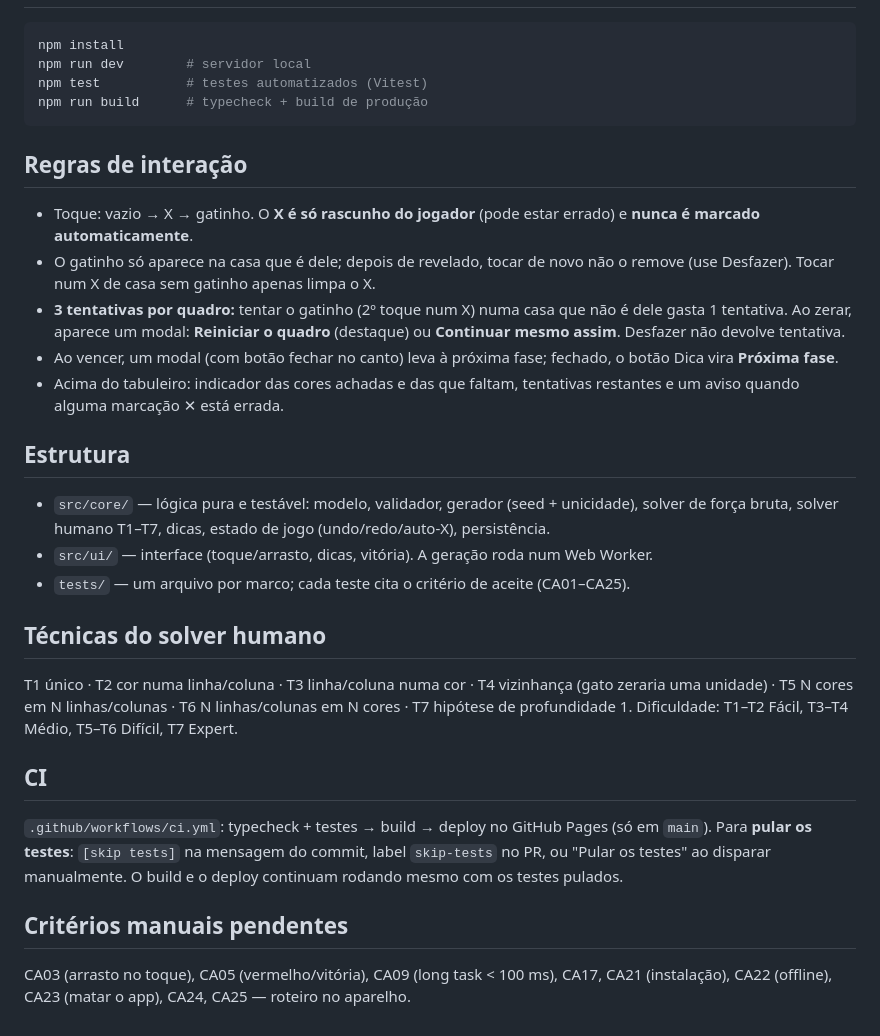
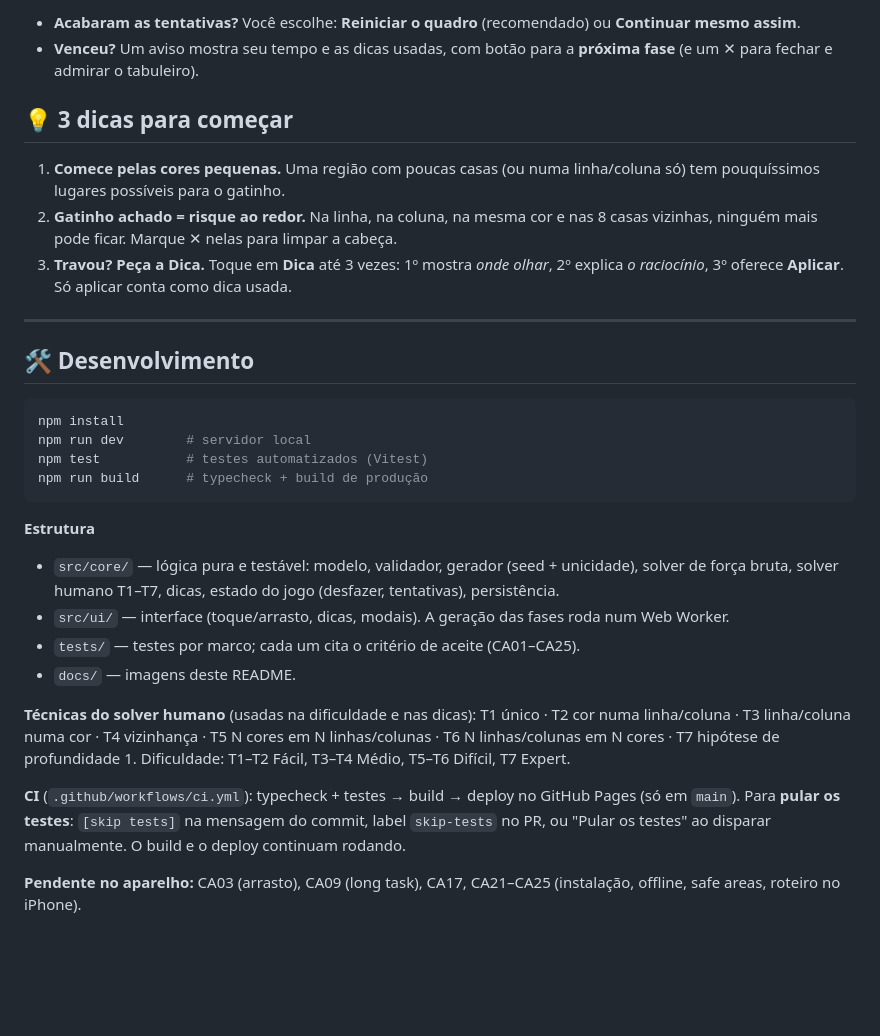
Before and after one commit to paulokmatos/gatinhos, a Markdown page: README.md, the part around one of its changes. Drawn GitHub-style; blank space fills up the shorter version.

Commit message:
README com regras, prints e dicas
Co-Authored-By: Claude Sonnet 5.5 <noreply@anthropic.com>

````diff
--- a/README.md
+++ b/README.md
@@ -8,3 +47,15 @@ Puzzle de lógica (um gatinho por linha, coluna e cor; gatos não se encostam, n
+- **Acabaram as tentativas?** Você escolhe: **Reiniciar o quadro** (recomendado) ou **Continuar mesmo assim**.
+- **Venceu?** Um aviso mostra seu tempo e as dicas usadas, com botão para a **próxima fase** (e um ✕ para fechar e admirar o tabuleiro).
+
+## 💡 3 dicas para começar
+
+1. **Comece pelas cores pequenas.** Uma região com poucas casas (ou numa linha/coluna só) tem pouquíssimos lugares possíveis para o gatinho.
+2. **Gatinho achado = risque ao redor.** Na linha, na coluna, na mesma cor e nas 8 casas vizinhas, ninguém mais pode ficar. Marque ✕ nelas para limpar a cabeça.
+3. **Travou? Peça a Dica.** Toque em **Dica** até 3 vezes: 1º mostra *onde olhar*, 2º explica *o raciocínio*, 3º oferece **Aplicar**. Só aplicar conta como dica usada.
+
+---
+
+## 🛠️ Desenvolvimento
 
 ```sh
 npm install
@@ -13,31 +64,17 @@ npm test           # testes automatizados (Vitest)
 npm run build      # typecheck + build de produção
 ```
 
-## Regras de interação
+**Estrutura**
 
-- Toque: vazio → X → gatinho. O **X é só rascunho do jogador** (pode estar errado) e **nunca é marcado automaticamente**.
-- O gatinho só aparece na casa que é dele; depois de revelado, tocar de novo não o remove (use Desfazer). Tocar num X de casa sem gatinho apenas limpa o X.
-- **3 tentativas por quadro:** tentar o gatinho (2º toque num X) numa casa que não é dele gasta 1 tentativa. Ao zerar, aparece um modal: **Reiniciar o quadro** (destaque) ou **Continuar mesmo assim**. Desfazer não devolve tentativa.
-- Ao vencer, um modal (com botão fechar no canto) leva à próxima fase; fechado, o botão Dica vira **Próxima fase**.
-- Acima do tabuleiro: indicador das cores achadas e das que faltam, tentativas restantes e um aviso quando alguma marcação ✕ está errada.
+- `src/core/` — lógica pura e testável: modelo, validador, gerador (seed + unicidade), solver de força bruta, solver humano T1–T7, dicas, estado do jogo (desfazer, tentativas), persistência.
+- `src/ui/` — interface (toque/arrasto, dicas, modais). A geração das fases roda num Web Worker.
+- `tests/` — testes por marco; cada um cita o critério de aceite (CA01–CA25).
+- `docs/` — imagens deste README.
 
-## Estrutura
-
-- `src/core/` — lógica pura e testável: modelo, validador, gerador (seed + unicidade), solver de força bruta, solver humano T1–T7, dicas, estado de jogo (undo/redo/auto-X), persistência.
-- `src/ui/` — interface (toque/arrasto, dicas, vitória). A geração roda num Web Worker.
-- `tests/` — um arquivo por marco; cada teste cita o critério de aceite (CA01–CA25).
-
-## Técnicas do solver humano
-
-T1 único · T2 cor numa linha/coluna · T3 linha/coluna numa cor · T4 vizinhança (gato zeraria uma unidade) · T5 N cores em N linhas/colunas · T6 N linhas/colunas em N cores · T7 hipótese de profundidade 1.
+**Técnicas do solver humano** (usadas na dificuldade e nas dicas): T1 único · T2 cor numa linha/coluna · T3 linha/coluna numa cor · T4 vizinhança · T5 N cores em N linhas/colunas · T6 N linhas/colunas em N cores · T7 hipótese de profundidade 1.
 Dificuldade: T1–T2 Fácil, T3–T4 Médio, T5–T6 Difícil, T7 Expert.
 
-## CI
+**CI** (`.github/workflows/ci.yml`): typecheck + testes → build → deploy no GitHub Pages (só em `main`).
+Para **pular os testes**: `[skip tests]` na mensagem do commit, label `skip-tests` no PR, ou "Pular os testes" ao disparar manualmente. O build e o deploy continuam rodando.
 
-`.github/workflows/ci.yml`: typecheck + testes → build → deploy no GitHub Pages (só em `main`).
-Para **pular os testes**: `[skip tests]` na mensagem do commit, label `skip-tests` no PR, ou "Pular os testes" ao disparar manualmente.
-O build e o deploy continuam rodando mesmo com os testes pulados.
-
-## Critérios manuais pendentes
-
-CA03 (arrasto no toque), CA05 (vermelho/vitória), CA09 (long task < 100 ms), CA17, CA21 (instalação), CA22 (offline), CA23 (matar o app), CA24, CA25 — roteiro no aparelho.
+**Pendente no aparelho:** CA03 (arrasto), CA09 (long task), CA17, CA21–CA25 (instalação, offline, safe areas, roteiro no iPhone).
````
Also changed, not shown: other parts of README.md (+43 -4 lines), docs/celular-jogo.png (added), docs/celular-tentativas.png (added), docs/celular-vitoria.png (added), docs/desktop-jogo.png (added).
